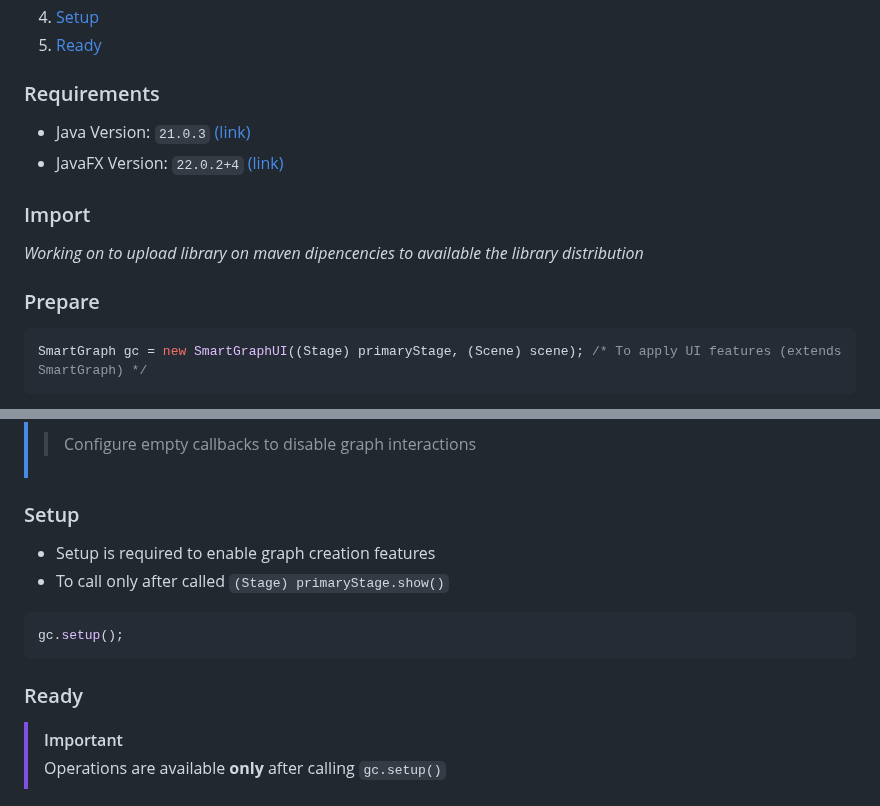
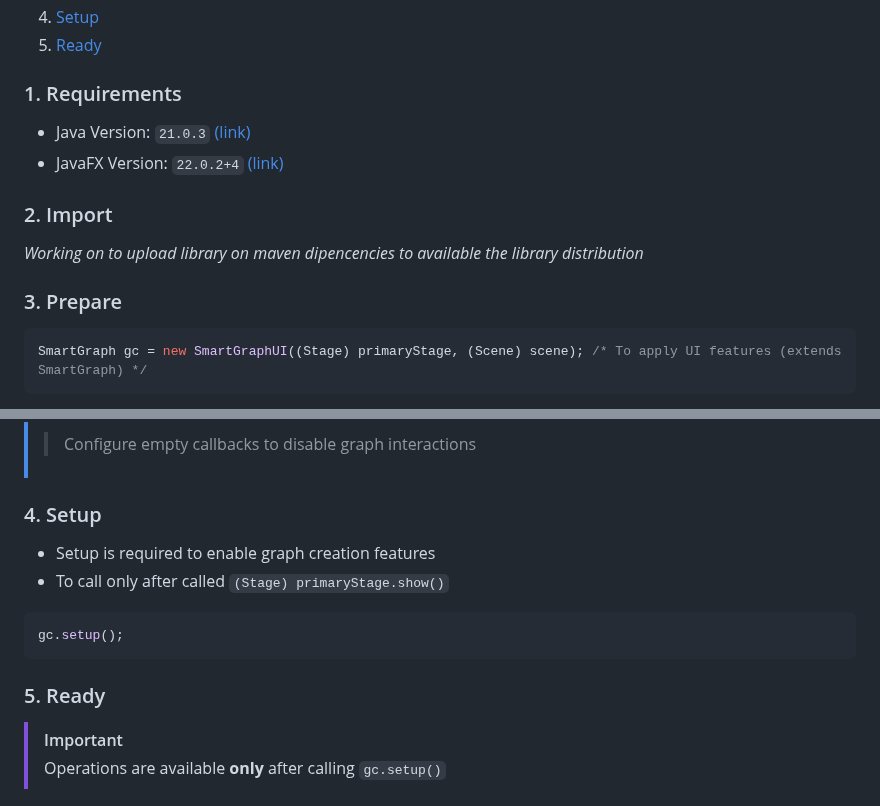
Before and after one commit to vittorioPiotti/PathGraph-JavaFX, a Markdown page: README.md, 2 parts joined by grey strips. Rendered like a GitHub page.

````diff
--- a/README.md
+++ b/README.md
@@ -117,16 +117,16 @@ Provided to represent path graphs through nodes, edges, and associated costs wit
 
 
 
-### Requirements
+### 1. Requirements <div id="requirements"/>
 
  * Java Version: `21.0.3` [(link)](https://www.oracle.com/java/technologies/downloads/#java21)
  * JavaFX Version: `22.0.2+4` [(link)](https://gluonhq.com/products/javafx/)
 
-### Import
+### 2. Import
 
 _Working on to upload library on maven dipencencies to available the library distribution_
 
-### Prepare
+### 3. Prepare
 
 ```java
 SmartGraph gc = new SmartGraphUI((Stage) primaryStage, (Scene) scene); /* To apply UI features (extends SmartGraph) */
@@ -155,7 +155,7 @@ SmartGraph gc = new SmartGraph()                                       /* To app
 >
 > > Configure empty callbacks to disable graph interactions
 
-### Setup
+### 4. Setup
 
  * Setup is required to enable graph creation features
  * To call only after called `(Stage) primaryStage.show()`
@@ -164,7 +164,7 @@ SmartGraph gc = new SmartGraph()                                       /* To app
 gc.setup();
 ```
 
-### Ready
+### 5. Ready
 
  > [!IMPORTANT]
 > Operations are available **only** after calling `gc.setup()`
````
